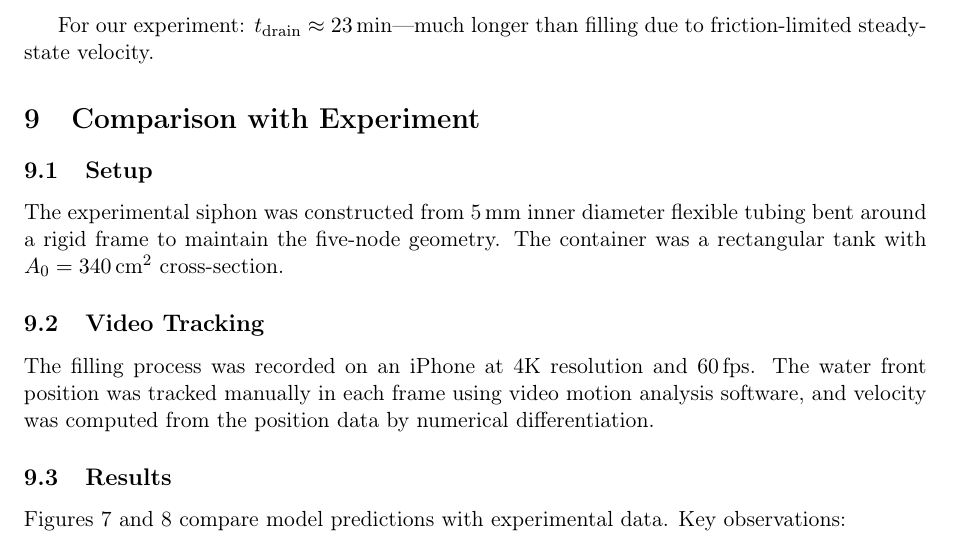
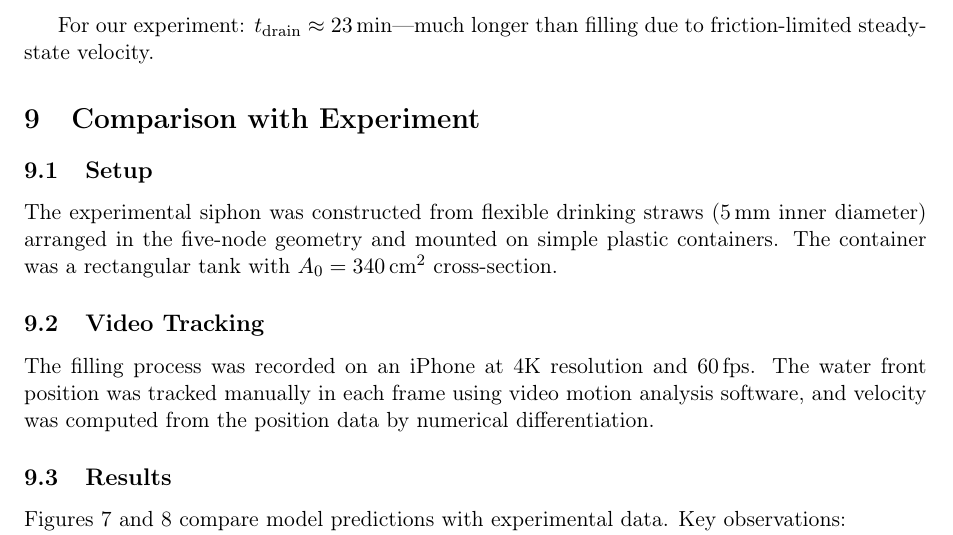
Before and after one commit to SteliosRapt/IYPT-research, a LaTeX paper (self-starting-siphon/theory-and-experiments/siphon-theory-and-experiments.tex): part of page 16 of 21, cut so that both start at the same text. Compiled offline with pdfLaTeX.

Commit message:
Correct the siphon construction: drinking straws, not tubing on a frame
Co-Authored-By: Claude Opus 5.5 <noreply@anthropic.com>

```diff
--- a/self-starting-siphon/theory-and-experiments/siphon-theory-and-experiments.tex
+++ b/self-starting-siphon/theory-and-experiments/siphon-theory-and-experiments.tex
@@ -759,7 +759,7 @@ For our experiment: $t_{\text{drain}} \approx 23$\,min---much longer than fillin
 
 \subsection{Setup}
 
-The experimental siphon was constructed from 5\,mm inner diameter flexible tubing bent around a rigid frame to maintain the five-node geometry. The container was a rectangular tank with $A_0 = 340\,\text{cm}^2$ cross-section.
+The experimental siphon was constructed from flexible drinking straws (5\,mm inner diameter) arranged in the five-node geometry and mounted on simple plastic containers. The container was a rectangular tank with $A_0 = 340\,\text{cm}^2$ cross-section.
 
 \subsection{Video Tracking}
 
```
